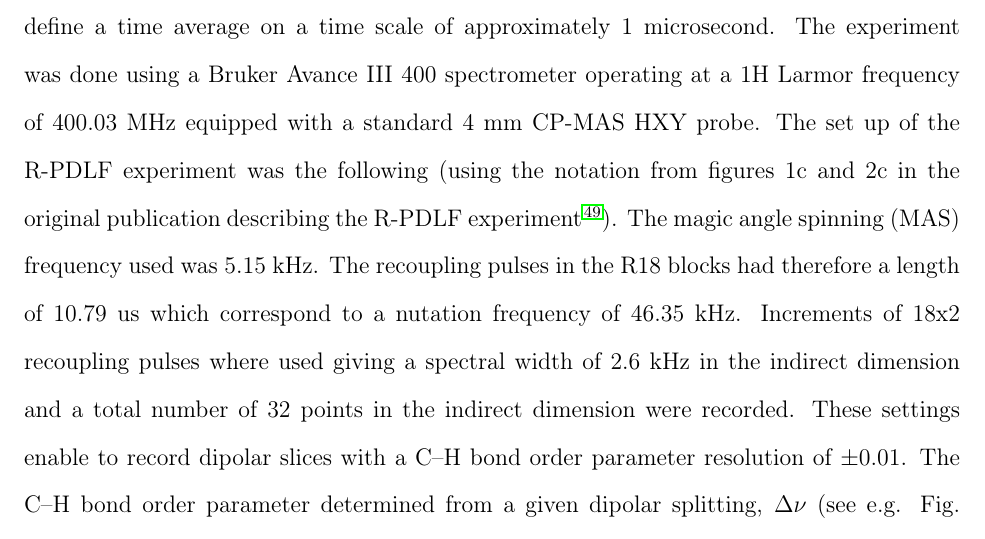
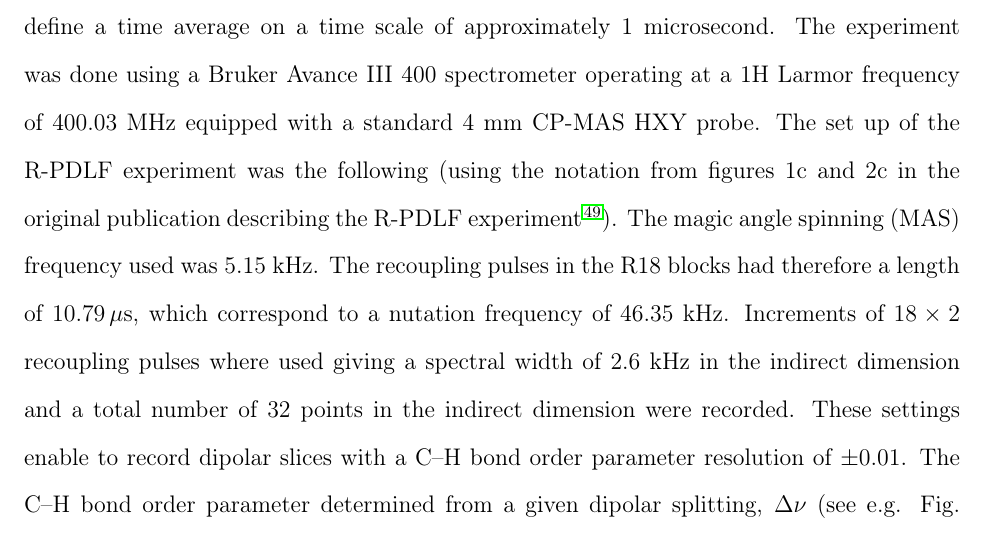
Before and after one commit to jmelcr/ecc_lipids, a LaTeX paper (Manuscript/manuscript.tex): part of page 5 of 37, cut so that both start at the same text. Compiled offline with pdfLaTeX.

Commit message:
Formal LateX related changes in the Experimental methods section

```diff
--- a/Manuscript/manuscript.tex
+++ b/Manuscript/manuscript.tex
@@ -417,11 +417,11 @@ parameters
   where $\theta$ denotes the angle of the C--H bond
 with the bilayer normal and the angular brackets define a time average on a time scale of approximately 1 microsecond.
 The experiment was done using a Bruker Avance III 400 spectrometer operating at a 1H Larmor frequency of 400.03 MHz
-equipped with a standard 4 mm CP-MAS HXY probe. The set up of the R-PDLF experiment was the following
+equipped with a standard 4~mm CP-MAS HXY probe. The set up of the R-PDLF experiment was the following
 (using the notation from figures 1c and 2c in the original publication describing the R-PDLF experiment \cite{dvinskikh04}).
 The magic angle spinning (MAS) frequency used was 5.15 kHz. The recoupling pulses in the R18 blocks had
-therefore a length of 10.79 us which correspond to a nutation frequency of 46.35 kHz. Increments of 18x2 recoupling
-pulses where used giving a spectral width of 2.6 kHz in the indirect dimension and a total number of 32 points in
+therefore a length of $10.79 \, \mu \mathrm{s}$, which correspond to a nutation frequency of 46.35~kHz. Increments of $18 \times 2$ recoupling
+pulses where used giving a spectral width of 2.6~kHz in the indirect dimension and a total number of 32 points in
 the indirect dimension were recorded. These settings enable to record dipolar slices with a C--H bond order parameter
 resolution of $\pm 0.01$. The C--H bond order parameter determined from a given dipolar
 splitting, $\Delta \nu$ (see e.g. Fig. \ref{R-PDLFslices} in SI)
```
Also changed, not shown: Manuscript/manuscript.tex (10 more changed lines).
